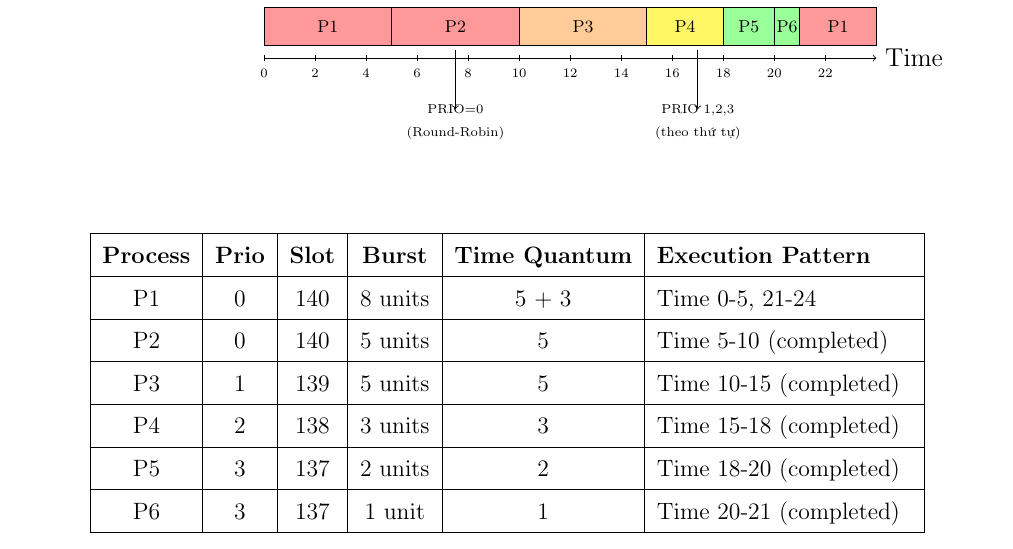
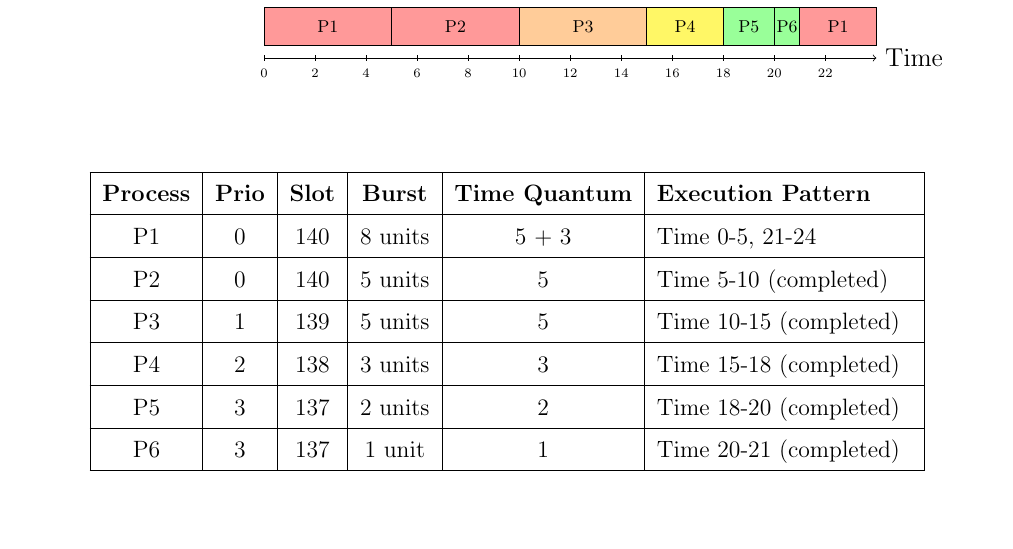
Before and after one commit to phunguyenhoangminh-gif/os_assignment_nhom1, a LaTeX document (latex/main.tex, which reads latex/content/sched.tex): part of page 4 of 13, cut so that both start at the same text, the shorter picture padded with empty space. Compiled offline with pdfLaTeX.

Commit message:
update sched

```diff
--- a/latex/content/sched.tex
+++ b/latex/content/sched.tex
@@ -57,12 +57,6 @@ Sơ đồ Gantt dưới đây minh họa cách MLQ scheduler phân bổ CPU cho
     \draw[fill=green!40] (20,0.5) rectangle (21,2) node[midway,font=\scriptsize] {P6};
     \draw[fill=red!40] (21,0.5) rectangle (24,2) node[midway,font=\scriptsize] {P1};
 
-    % Annotations - moved down further
-    \node[align=center,font=\tiny] at (7.5,-2.5) {PRIO=0\\(Round-Robin)};
-    \draw[<-] (7.5,-2) -- (7.5,0.3);
-
-    \node[align=center,font=\tiny] at (17,-2.5) {PRIO 1,2,3\\(theo thứ tự)};
-    \draw[<-] (17,-2) -- (17,0.3);
 \end{tikzpicture}
 \end{center}
 
```
